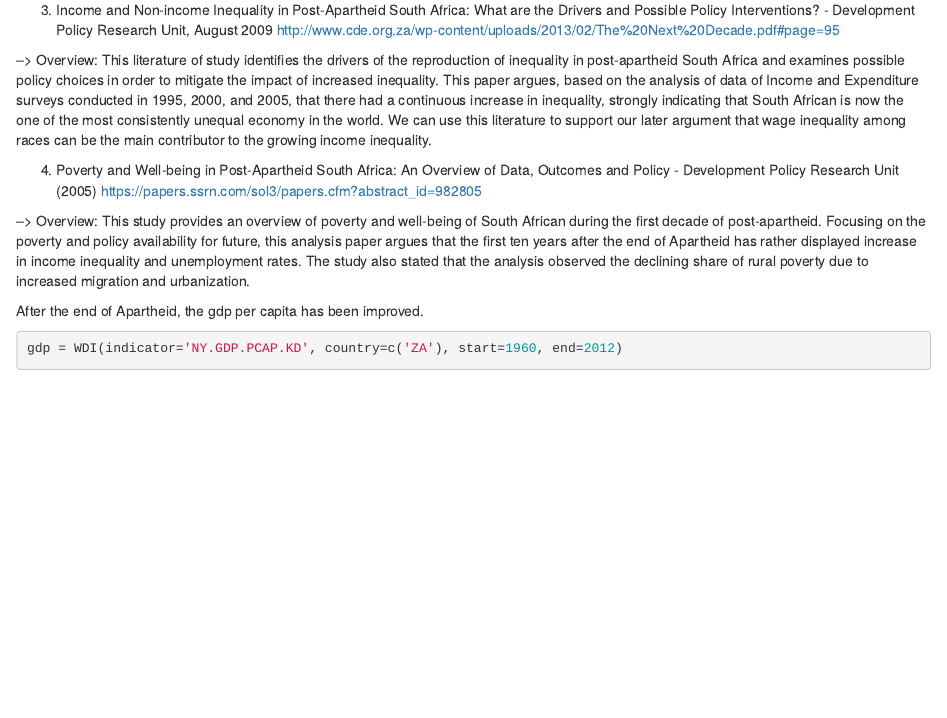
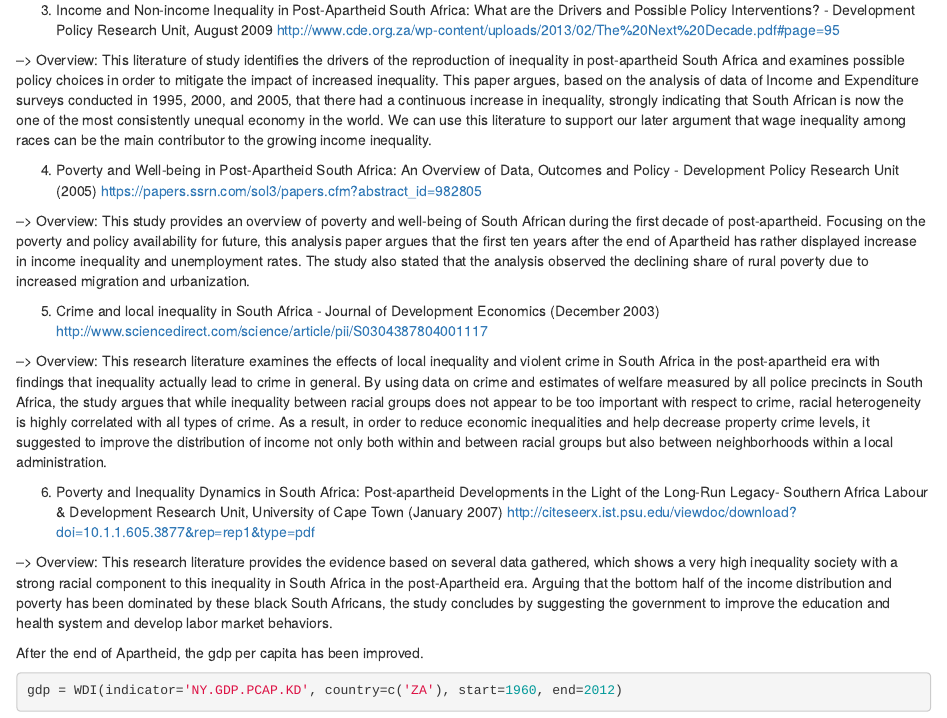
Before and after one commit to takumandoh/Assignement2, an R Markdown document (Assignment2.Rmd): the page in a window 1100 px wide, from 1620 px down. Rendered offline with R 4.5, knitr and Pandoc, with nearby package versions; some code elsewhere in the file could not run offline.

Commit message:
lit review
no. 5-no.6

```diff
--- a/Assignment2.Rmd
+++ b/Assignment2.Rmd
@@ -41,6 +41,16 @@ This research is interesting because not only we deal with unique country, South
 
 --> Overview: This study provides an overview of poverty and well-being of South African during the first decade of post-apartheid. Focusing on the poverty and policy availability for future, this analysis paper argues that the first ten years after the end of Apartheid has rather displayed increase in income inequality and unemployment rates. The study also stated that the analysis observed the declining share of rural poverty due to increased migration and urbanization.
 
+5.	Crime and local inequality in South Africa - Journal of Development Economics (December 2003) http://www.sciencedirect.com/science/article/pii/S0304387804001117
+
+-->	Overview: This research literature examines the effects of local inequality and violent crime in South Africa in the post-apartheid era with findings that inequality actually lead to crime in general. By using data on crime and estimates of welfare measured by all police precincts in South Africa, the study argues that while inequality between racial groups does not appear to be too important with respect to crime, racial heterogeneity is highly correlated with all types of crime. As a result, in order to reduce economic inequalities and help decrease property crime levels, it suggested to improve the distribution of income not only both within and between racial groups but also between neighborhoods within a local administration.
+
+6.	Poverty and Inequality Dynamics in South Africa: Post-apartheid Developments in the Light of the Long-Run Legacy- Southern Africa Labour & Development Research Unit, University of Cape Town (January 2007) http://citeseerx.ist.psu.edu/viewdoc/download?doi=10.1.1.605.3877&rep=rep1&type=pdf
+
+--> Overview: This research literature provides the evidence based on several data gathered, which shows a very high inequality society with a strong racial component to this inequality in South Africa in the post-Apartheid era. Arguing that the bottom half of the income distribution and poverty has been dominated by these black South Africans, the study concludes by suggesting the government to improve the education and health system and develop labor market behaviors.
+
+
+
 
 
 After the end of Apartheid, the gdp per capita has been improved.
```
Also changed, not shown: Assignment2.html.
